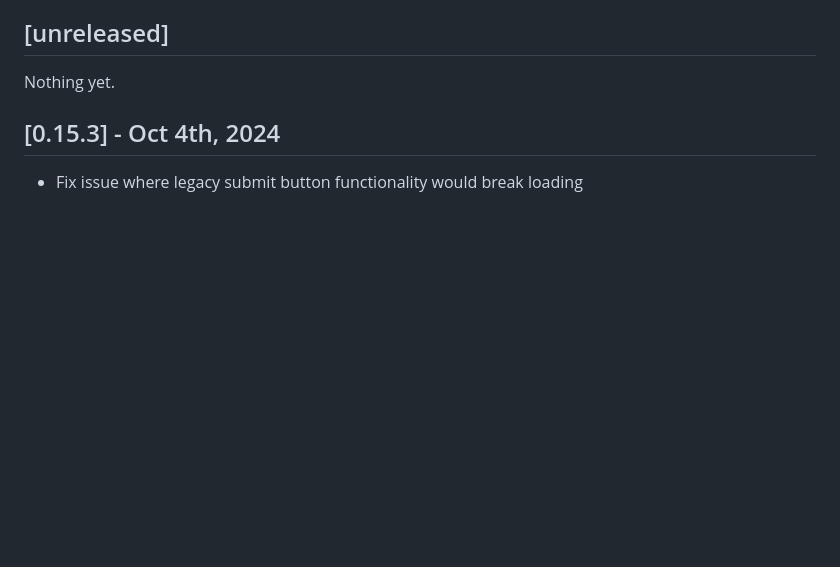
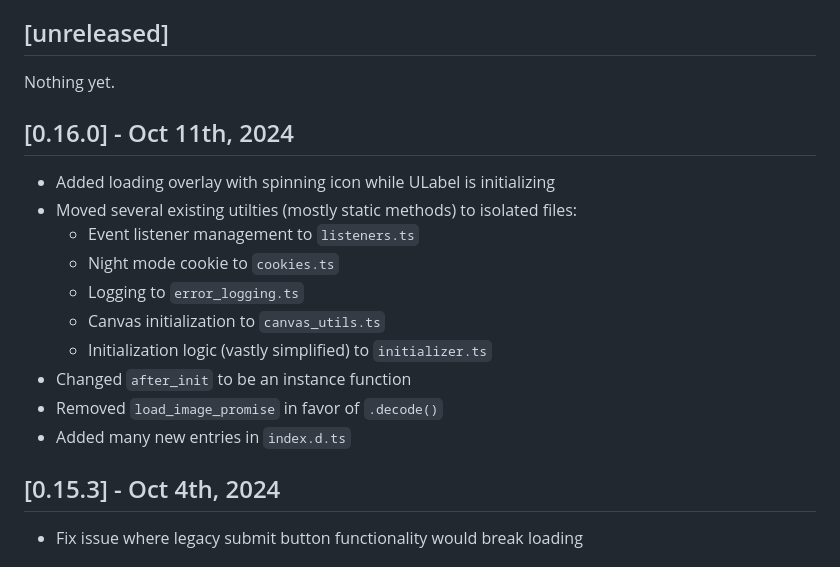
Before and after one commit to SenteraLLC/ulabel, a Markdown page: CHANGELOG.md, the part around the change. Rendered like a GitHub page; blank space fills up the shorter version.

Commit message:
Update changelog for v0.16.0

```diff
--- a/CHANGELOG.md
+++ b/CHANGELOG.md
@@ -5,6 +5,18 @@ All notable changes to this project will be documented here.
 ## [unreleased]
 
 Nothing yet.
+
+## [0.16.0] - Oct 11th, 2024
+- Added loading overlay with spinning icon while ULabel is initializing
+- Moved several existing utilties (mostly static methods) to isolated files:
+    - Event listener management to `listeners.ts`
+    - Night mode cookie to `cookies.ts`
+    - Logging to `error_logging.ts`
+    - Canvas initialization to `canvas_utils.ts`
+    - Initialization logic (vastly simplified) to `initializer.ts`
+- Changed `after_init` to be an instance function
+- Removed `load_image_promise` in favor of `.decode()`
+- Added many new entries in `index.d.ts`
 
 ## [0.15.3] - Oct 4th, 2024
 - Fix issue where legacy submit button functionality would break loading
```
